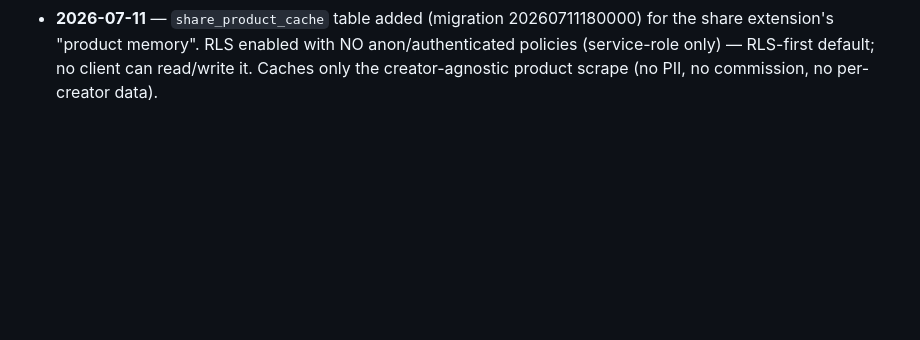
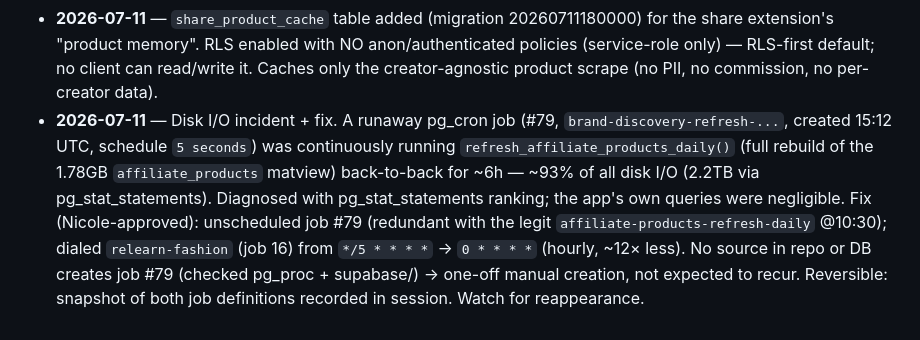
Before and after one commit to nicole638/Style-in-motion-ios-App, a Markdown page: docs/compliance/README.md, the part around the change. Drawn GitHub-style; blank space fills up the shorter version.

Commit message:
docs: log the disk-I/O runaway-cron incident + fix (job #79 unscheduled)
Co-Authored-By: Claude Opus 4.8 <noreply@anthropic.com>

```diff
--- a/docs/compliance/README.md
+++ b/docs/compliance/README.md
@@ -66,3 +66,14 @@ ISO 27001 Annex A):
   NO anon/authenticated policies (service-role only) — RLS-first default; no
   client can read/write it. Caches only the creator-agnostic product scrape (no
   PII, no commission, no per-creator data).
+- **2026-07-11** — Disk I/O incident + fix. A runaway pg_cron job (#79,
+  `brand-discovery-refresh-...`, created 15:12 UTC, schedule `5 seconds`) was
+  continuously running `refresh_affiliate_products_daily()` (full rebuild of the
+  1.78GB `affiliate_products` matview) back-to-back for ~6h — ~93% of all disk
+  I/O (2.2TB via pg_stat_statements). Diagnosed with pg_stat_statements ranking;
+  the app's own queries were negligible. Fix (Nicole-approved): unscheduled job
+  #79 (redundant with the legit `affiliate-products-refresh-daily` @10:30);
+  dialed `relearn-fashion` (job 16) from `*/5 * * * *` → `0 * * * *` (hourly,
+  ~12× less). No source in repo or DB creates job #79 (checked pg_proc +
+  supabase/) → one-off manual creation, not expected to recur. Reversible:
+  snapshot of both job definitions recorded in session. Watch for reappearance.
```
